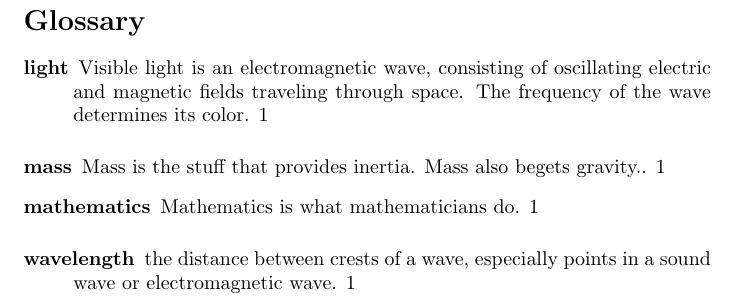
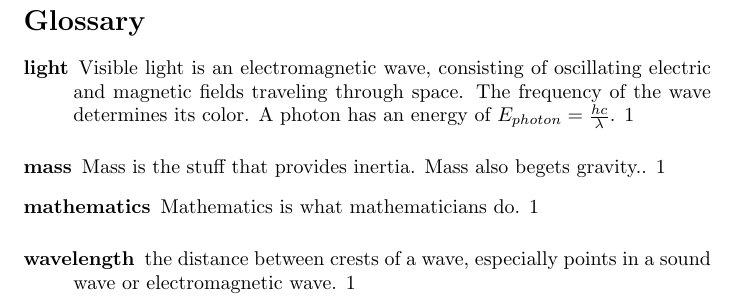
Before and after one commit to Trismeg/Glossary_physics, a LaTeX document (glossary.tex, which reads light12.tex): part of page 2 of 2, cut so that both start at the same text. Compiled offline with pdfLaTeX.

Commit message:
Update light12.tex

```diff
--- a/light12.tex
+++ b/light12.tex
@@ -1,5 +1,5 @@
 \newglossaryentry{light}
 {
     name=light,
-    description={Visible light is an electromagnetic wave, consisting of oscillating electric and magnetic fields traveling through space. The frequency of the wave determines its color}
+    description={Visible light is an electromagnetic wave, consisting of oscillating electric and magnetic fields traveling through space. The frequency of the wave determines its color. A photon has an energy of $E_{photon}=\frac{hc}{\lambda}$}
 }
```
